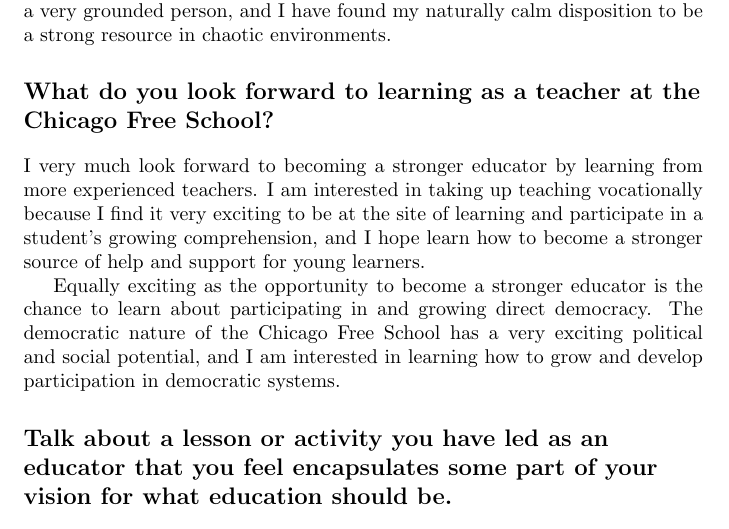
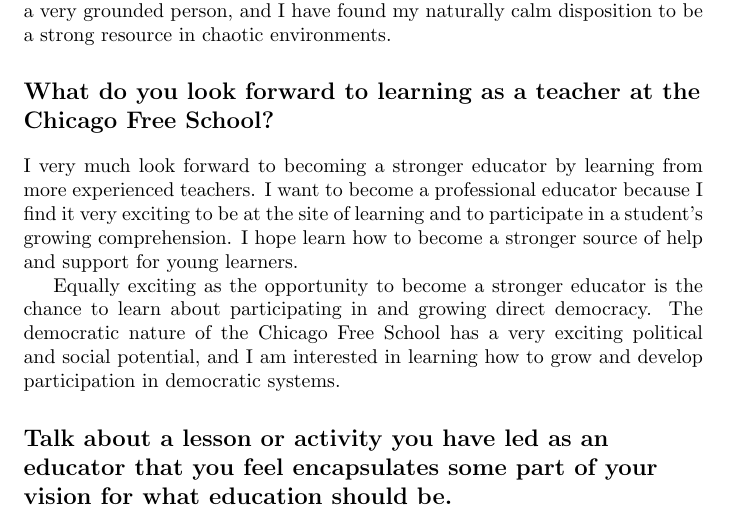
Before and after one commit to waltaskew/Resumes, a LaTeX book (Free School/chicago_free_school.tex): part of page 2 of 3, cut so that both start at the same text. Compiled offline with pdfLaTeX.

Commit message:
break up long sentence about wanting to become a teacher

```diff
--- a/Free School/chicago_free_school.tex
+++ b/Free School/chicago_free_school.tex
@@ -71,10 +71,11 @@
   Chicago Free School?}
 I very much look forward to becoming a stronger educator by learning
 from more experienced teachers.
-I am interested in taking up teaching vocationally because I find it
-very exciting to be at the site of learning and participate in a
-student's growing comprehension, and I hope learn how to become a
-stronger source of help and support for young learners.
+I want to become a professional educator because I find it
+very exciting to be at the site of learning and to participate in a
+student's growing comprehension.
+I hope learn how to become a stronger source of help and support for
+young learners.
 
 Equally exciting as the opportunity to become a stronger educator is
 the chance to learn about participating in and growing direct
```
